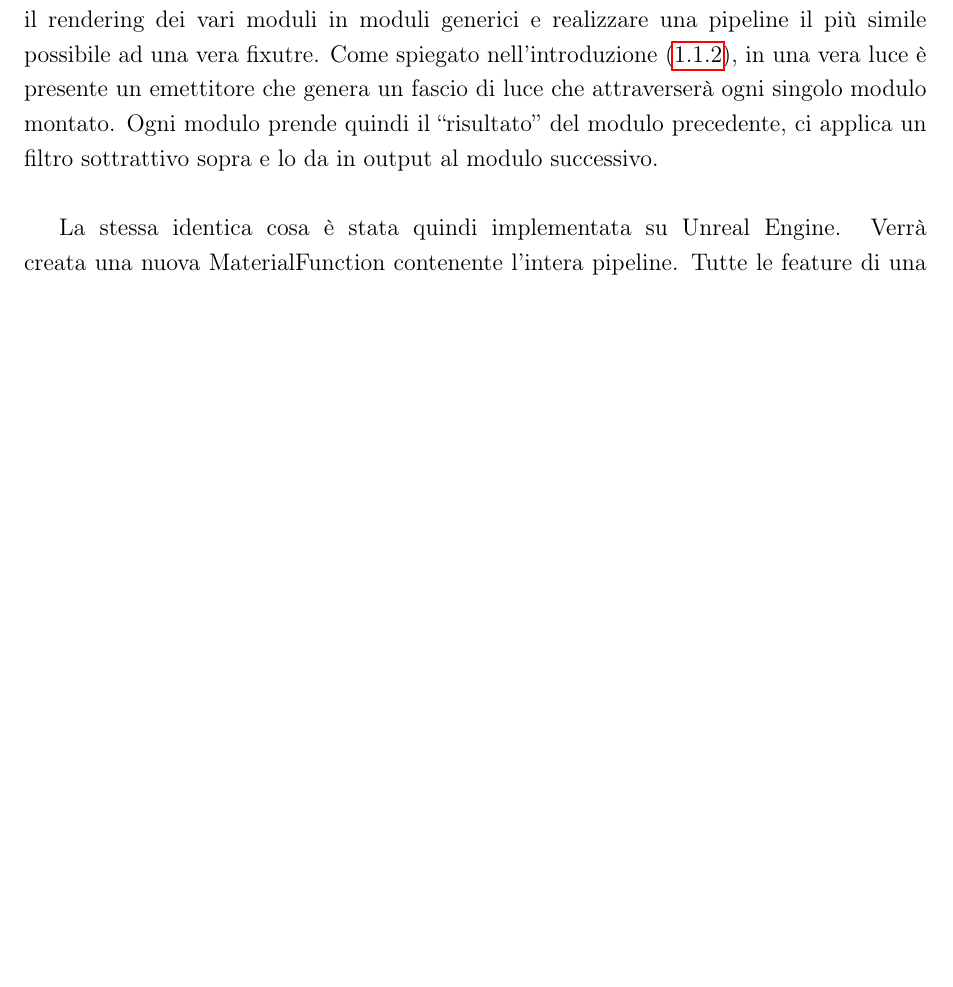
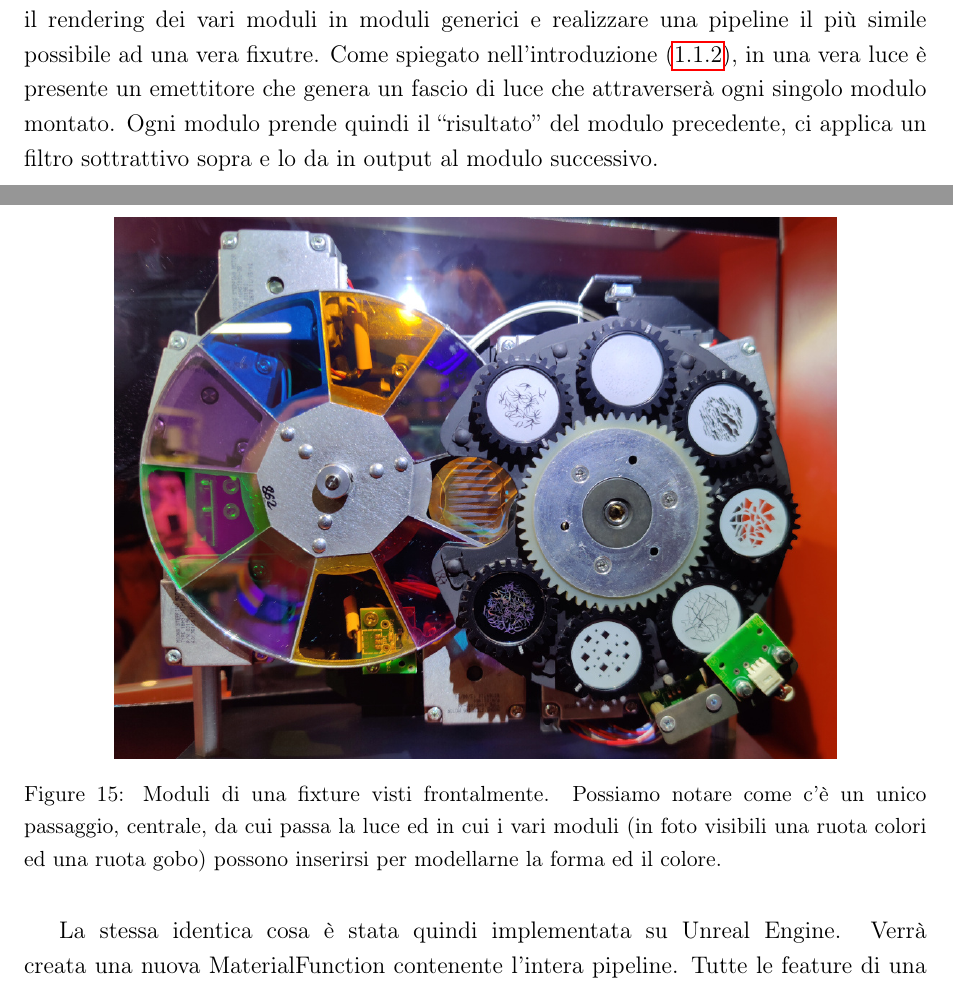
Before and after one commit to stranck/bachelor-degree-thesis-UECPGDTF, a LaTeX document (main.tex, which reads chapters/02-RenderingPipeline.tex): part of page 23 of 95 before the commit and two parts of pages 24 and 25 of 97 after it, the two joined at a grey line, cut so that both start at the same text, the shorter picture padded with empty space. Compiled offline with pdfLaTeX; a LaTeX package or settings file that is missing is left out.

Commit message:
Added missing images - THESYS V1 IS DONE!

```diff
--- a/chapters/02-RenderingPipeline.tex
+++ b/chapters/02-RenderingPipeline.tex
@@ -166,7 +166,19 @@ Questo materiale si occupa di applicare l'effetto che stiamo renderizzando sulle
 Il grafo è in realtà molto simile a quello visto precedentemente per il materiale Light (\ref{subsec:2_1_light}). Si aggiungono solamente dei blocchi di nodi in più (\say{Lens}, \say{Lamp}) che servono a redere più fotorealistica la resa delle lenti. Anche in questo materiale è presente una MaterialFunctionCall a DMXGobo, ma notiamo come ce n'è un'altra a DMXColorWheel (la quale implementazione è identica a quella delle gobo, nonostante, di fatto, stiano facendo la stessa cosa).
 
 \subsection{Idea della pipeline}\label{subsec:2_pipelineIdea}
-Nelle precedenti sezioni abbiamo potuto vedere come allo stato attuale sia davvero difficile aggiungere nuove features e sia impossibile la presenza di più attributi contemporaneamente. Una buona idea per risolvere questi problemi è quella di astrarre il rendering dei vari moduli in moduli generici e realizzare una pipeline il più simile possibile ad una vera fixutre. Come spiegato nell'introduzione (\ref{subsec:1_1_modules}), in una vera luce è presente un emettitore che genera un fascio di luce che attraverserà ogni singolo modulo montato. Ogni modulo prende quindi il \say{risultato} del modulo precedente, ci applica un filtro sottrattivo sopra e lo da in output al modulo successivo. \newline
+%\begin{wrapfigure}{r}{0.65\textwidth}
+%    \centering
+%    \captionsetup{justification=centering}
+%    \includegraphics[scale=0.35]{img/renderingPipeline/modules.jpg}
+%    \caption{Moduli di una fixture visti frontalmente. Possiamo notare come c'è un unico passaggio, centrale, da cui passa la luce ed in cui i vari moduli (in foto visibili una ruota colori ed una ruota gobo) possono inserirsi per modellarne la forma ed il colore.}
+%    \label{fig:2_modules}
+%\end{wrapfigure}
+Nelle precedenti sezioni abbiamo potuto vedere come allo stato attuale sia davvero difficile aggiungere nuove features e sia impossibile la presenza di più attributi contemporaneamente. Una buona idea per risolvere questi problemi è quella di astrarre il rendering dei vari moduli in moduli generici e realizzare una pipeline il più simile possibile ad una vera fixutre. Come spiegato nell'introduzione (\ref{subsec:1_1_modules}), in una vera luce è presente un emettitore che genera un fascio di luce che attraverserà ogni singolo modulo montato. Ogni modulo prende quindi il \say{risultato} del modulo precedente, ci applica un filtro sottrattivo sopra e lo da in output al modulo successivo. \begin{figure}[H]
+    \centering
+    \includegraphics[width=.8\linewidth]{img/renderingPipeline/modules.jpg}
+    \caption{Moduli di una fixture visti frontalmente. Possiamo notare come c'è un unico passaggio, centrale, da cui passa la luce ed in cui i vari moduli (in foto visibili una ruota colori ed una ruota gobo) possono inserirsi per modellarne la forma ed il colore.}
+    \label{fig:2_modules}
+\end{figure}
 
 La stessa identica cosa è stata quindi implementata su Unreal Engine. Verrà creata una nuova MaterialFunction contenente l'intera pipeline. Tutte le feature di una luce vengono trasformate in MaterialFunction che prenderanno in input, oltre ai loro parametri, il valore elaborato dalla precedente MF, e che daranno in output il valore modificato dalla feature. Tutte le feature che riguardano i colori (eccezion fatta della color wheel) verranno renderizzate al di fuori di questa catena di moduli (L'argomento verrà approfondito nel capitolo \ref{sec:FixtureComponentHierachy}) e l'output di questo processo verrà utilizzato come primo nodo della pipeline. L'output dell'ultimo nodo verrà collegato all'output della MaterialFunction. Ogni modulo della pipeline si occuperà, internamente, di fare il rendering della feature, invertirlo matematicamente, e poi sottrarlo al valore del nodo precedente. \newline
 Questa MaterialFunction contenente la nuova pipeline verrà quindi piazzata al posto di quella che calcola le ruote gobo dentro il rendering Light e Lens (In quest'ultima verrà rimossa quella che renderizza le ruote colori), in modo da toccare il meno possibile i materiali originali. Nel contesto del materiale originale, è come se stessimo renderizzando una gobo molto elaborata e già colorata. \newline
```
Also changed, not shown: chapters/01-Introduzione.tex (+6 -1 lines), img/introduzione/fixtureModules.jpg (added), img/renderingPipeline/modules.jpg (added).
